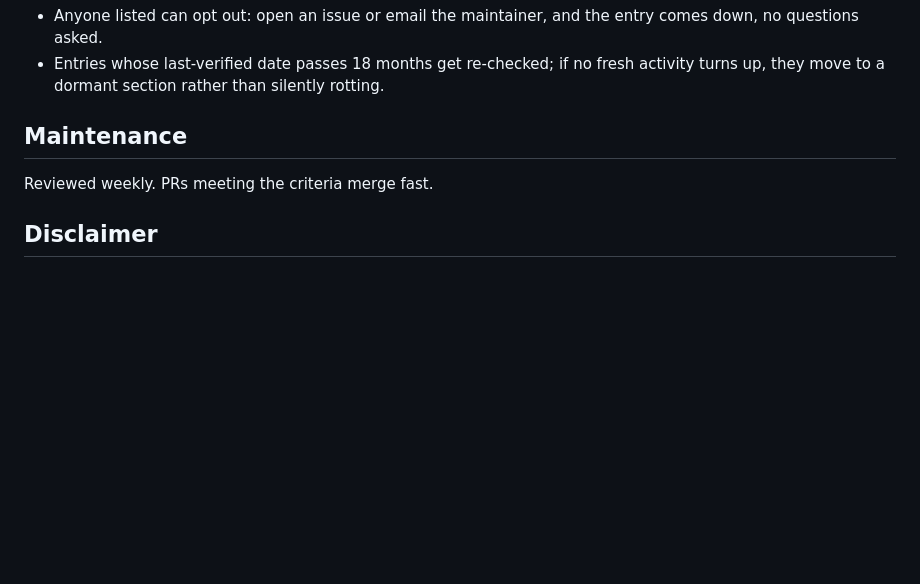
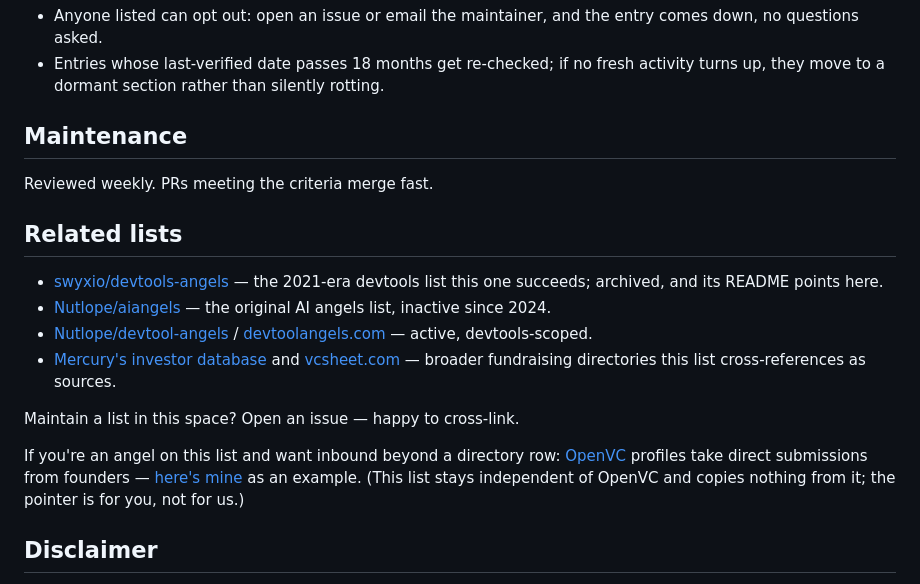
Before and after one commit to conorbronsdon/ai-angels, a Markdown page: README.md, the part around the change. GitHub-like rendering; blank space fills up the shorter version.

Commit message:
growth: Related-lists section + tweet-convention CTA and contributor credit (#8)
* growth: Related-lists section + contribution CTA and contributor credit in the tweet convention

Items 4 and 5 of the 2026-08-04 growth plan (personal-context#186). The
Related-lists section gives other maintainers a reciprocity hook — the
swyx redirect and the pending Nutlope ask both land warmer with a
visible cross-link home. The tweet convention gains two lines: every
announcement ends with the add-yourself invite, and external
contributors get tagged for public credit — explicitly never as a merge
condition.

Co-Authored-By: Claude Fable 5 <noreply@anthropic.com>

* growth: OpenVC pointer for listed angels who want founder inbound

Conor's suggestion: link OpenVC as a service to listed angels (profile =
direct founder submissions), with his own profile as the example. The
parenthetical keeps the boundary explicit — this list copies nothing
from OpenVC, per their ToS and the 8/04 growth-plan kill of the mining
idea.

Co-Authored-By: Claude Fable 5 <noreply@anthropic.com>

---------

Co-authored-by: Claude Fable 5 <noreply@anthropic.com>

```diff
--- a/README.md
+++ b/README.md
@@ -101,6 +101,17 @@ Contact details are limited to channels the person publishes for pitches (their
 
 Reviewed weekly. PRs meeting the criteria merge fast.
 
+## Related lists
+
+- [swyxio/devtools-angels](https://github.com/swyxio/devtools-angels) — the 2021-era devtools list this one succeeds; archived, and its README points here.
+- [Nutlope/aiangels](https://github.com/Nutlope/aiangels) — the original AI angels list, inactive since 2024.
+- [Nutlope/devtool-angels](https://github.com/Nutlope/devtool-angels) / [devtoolangels.com](https://www.devtoolangels.com) — active, devtools-scoped.
+- [Mercury's investor database](https://mercury.com/investor-database) and [vcsheet.com](https://www.vcsheet.com) — broader fundraising directories this list cross-references as sources.
+
+Maintain a list in this space? Open an issue — happy to cross-link.
+
+If you're an angel on this list and want inbound beyond a directory row: [OpenVC](https://www.openvc.app) profiles take direct submissions from founders — [here's mine](https://www.openvc.app/fund/Conor%20Bronsdon) as an example. (This list stays independent of OpenVC and copies nothing from it; the pointer is for you, not for us.)
+
 ## Disclaimer
 
 A listing is not an endorsement, and nothing here is investment or fundraising advice. All data is compiled from public sources; corrections welcome via issue or PR.
```
Also changed, not shown: maintenance/coverage-notes.md (+4 -0 lines).
